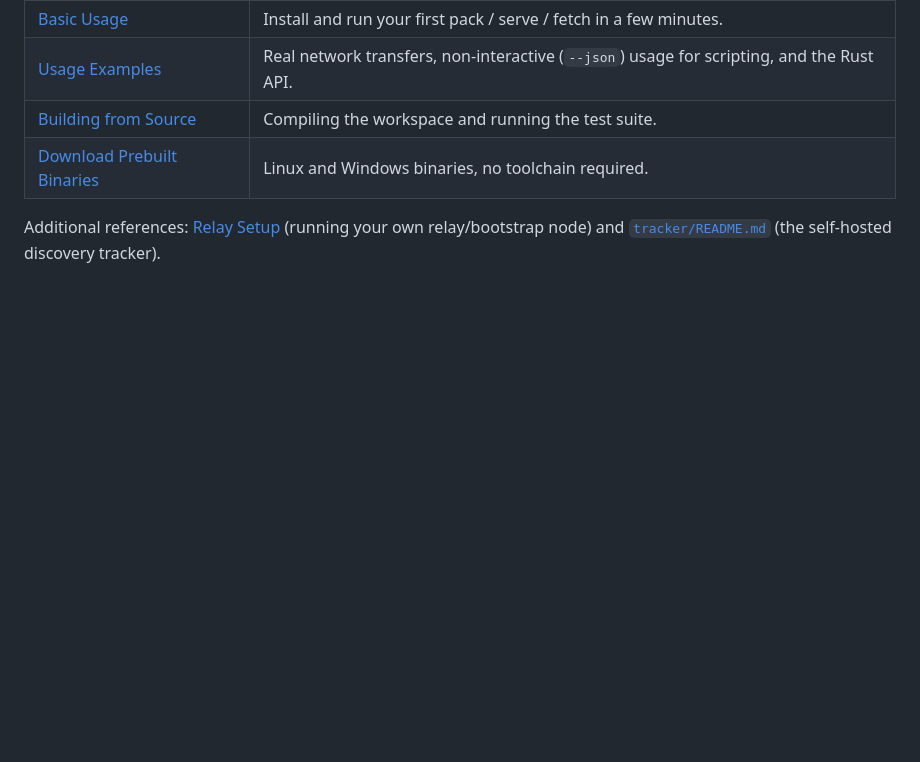
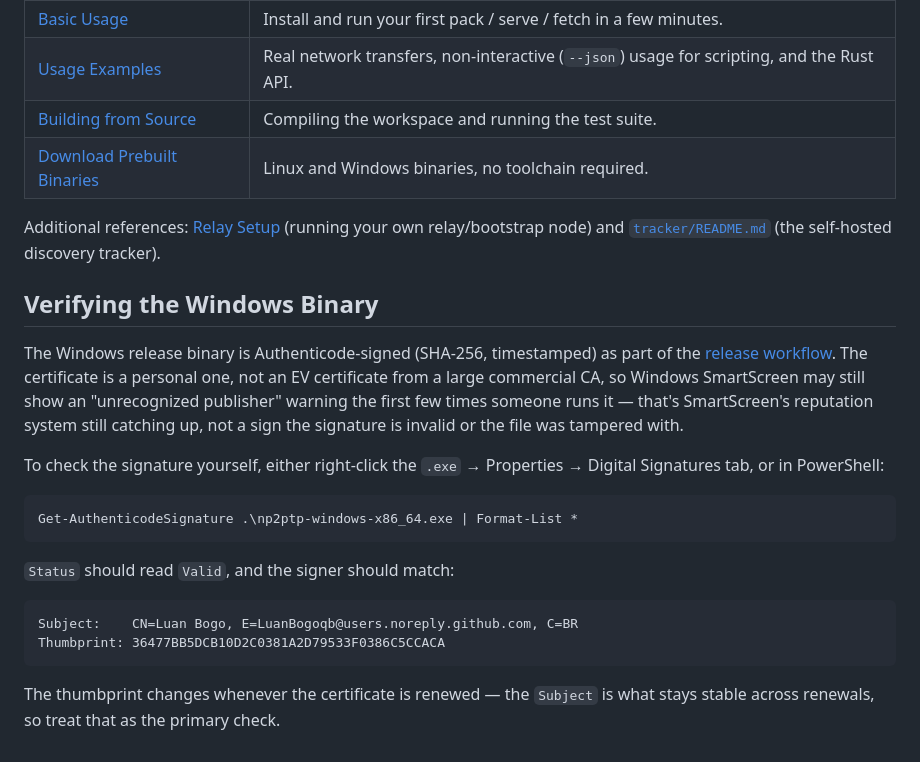
Before and after one commit to LuanBogoqb/np2ptp, a Markdown page: README.md, the part around the change. Rendered like a GitHub page; blank space fills up the shorter version.

Commit message:
docs: explain how to verify the Windows release binary's signature
The signing cert is personal, not a big-name EV CA, so SmartScreen may
still flag it as unrecognized publisher on first runs — document the
expected Subject/thumbprint so that's not mistaken for tampering.

````diff
--- a/README.md
+++ b/README.md
@@ -59,3 +59,30 @@ running your own relay/bootstrap node (needed behind CGNAT), see
 Additional references: [Relay Setup](docs/RELAY.md) (running your own
 relay/bootstrap node) and [`tracker/README.md`](tracker/README.md) (the
 self-hosted discovery tracker).
+
+## Verifying the Windows Binary
+
+The Windows release binary is Authenticode-signed (SHA-256, timestamped) as
+part of the [release workflow](.github/workflows/release.yml). The
+certificate is a personal one, not an EV certificate from a large commercial
+CA, so Windows SmartScreen may still show an "unrecognized publisher" warning
+the first few times someone runs it — that's SmartScreen's reputation system
+still catching up, not a sign the signature is invalid or the file was
+tampered with.
+
+To check the signature yourself, either right-click the `.exe` → Properties →
+Digital Signatures tab, or in PowerShell:
+
+```powershell
+Get-AuthenticodeSignature .\np2ptp-windows-x86_64.exe | Format-List *
+```
+
+`Status` should read `Valid`, and the signer should match:
+
+```
+Subject:    CN=Luan Bogo, E=LuanBogoqb@users.noreply.github.com, C=BR
+Thumbprint: 36477BB5DCB10D2C0381A2D79533F0386C5CCACA
+```
+
+The thumbprint changes whenever the certificate is renewed — the `Subject`
+is what stays stable across renewals, so treat that as the primary check.
````
